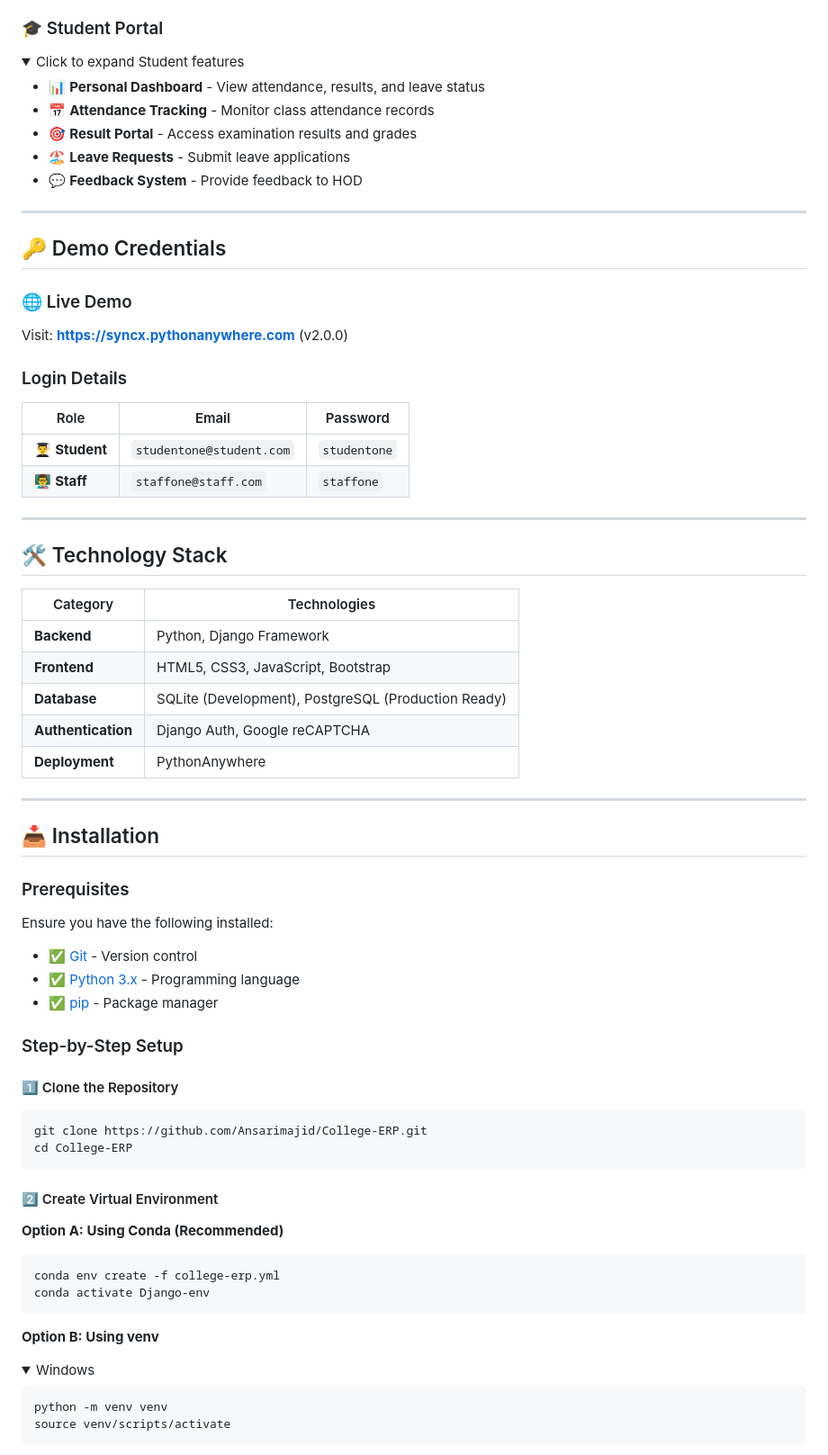
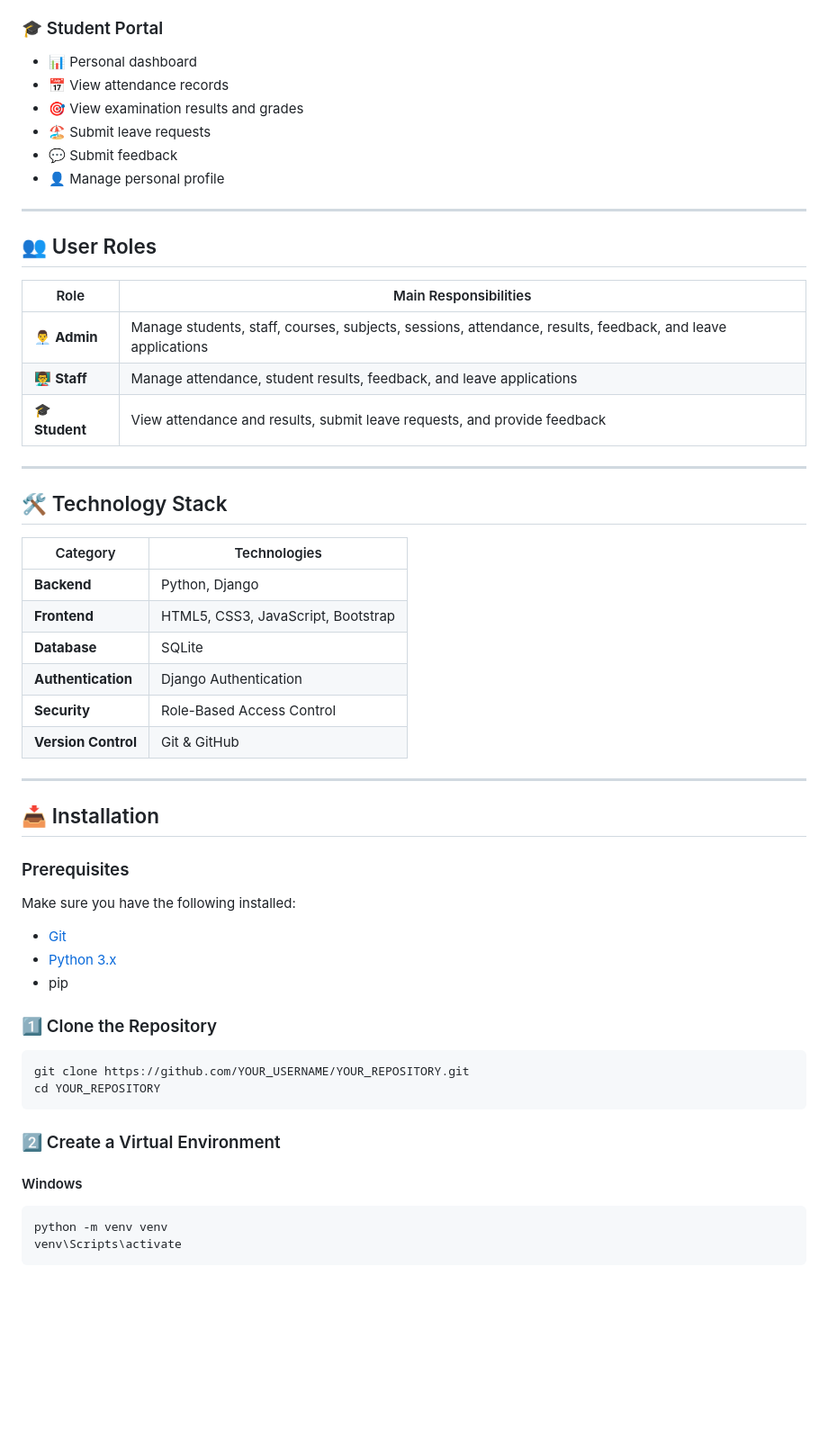
Before and after one commit to Maliksarmad01/College-ERP-System, a Markdown page: README.md, the part around one of its changes. Shown at 90% size. Drawn GitHub-style; folded sections open; blank space fills up the shorter version.

````diff
--- a/README.md
+++ b/README.md
@@ -77,42 +83,35 @@
 
 ### 🎓 Student Portal
 
-<details>
-<summary>Click to expand Student features</summary>
-
-- 📊 **Personal Dashboard** - View attendance, results, and leave status
-- 📅 **Attendance Tracking** - Monitor class attendance records
-- 🎯 **Result Portal** - Access examination results and grades
-- 🏖️ **Leave Requests** - Submit leave applications
-- 💬 **Feedback System** - Provide feedback to HOD
-
-</details>
+* 📊 Personal dashboard
+* 📅 View attendance records
+* 🎯 View examination results and grades
+* 🏖️ Submit leave requests
+* 💬 Submit feedback
+* 👤 Manage personal profile
 
 ---
 
-## 🔑 Demo Credentials
+## 👥 User Roles
 
-### 🌐 Live Demo
-Visit: **[https://syncx.pythonanywhere.com](https://syncx.pythonanywhere.com)** (v2.0.0)
-
-### Login Details
-
-| Role | Email | Password |
-|------|-------|----------|
-| 👨‍🎓 **Student** | `studentone@student.com` | `studentone` |
-| 👨‍🏫 **Staff** | `staffone@staff.com` | `staffone` |
+| Role            | Main Responsibilities                                                                                      |
+| --------------- | ---------------------------------------------------------------------------------------------------------- |
+| 👨‍💼 **Admin** | Manage students, staff, courses, subjects, sessions, attendance, results, feedback, and leave applications |
+| 👨‍🏫 **Staff** | Manage attendance, student results, feedback, and leave applications                                       |
+| 🎓 **Student**  | View attendance and results, submit leave requests, and provide feedback                                   |
 
 ---
 
 ## 🛠️ Technology Stack
 
-| Category | Technologies |
-|----------|-------------|
-| **Backend** | Python, Django Framework |
-| **Frontend** | HTML5, CSS3, JavaScript, Bootstrap |
-| **Database** | SQLite (Development), PostgreSQL (Production Ready) |
-| **Authentication** | Django Auth, Google reCAPTCHA |
-| **Deployment** | PythonAnywhere |
+| Category            | Technologies                       |
+| ------------------- | ---------------------------------- |
+| **Backend**         | Python, Django                     |
+| **Frontend**        | HTML5, CSS3, JavaScript, Bootstrap |
+| **Database**        | SQLite                             |
+| **Authentication**  | Django Authentication              |
+| **Security**        | Role-Based Access Control          |
+| **Version Control** | Git & GitHub                       |
 
 ---
 
@@ -120,35 +119,24 @@ Visit: **[https://syncx.pythonanywhere.com](https://syncx.pythonanywhere.com)**
 
 ### Prerequisites
 
-Ensure you have the following installed:
+Make sure you have the following installed:
 
-- ✅ [Git](https://git-scm.com/) - Version control
-- ✅ [Python 3.x](https://www.python.org/downloads/) - Programming language
-- ✅ [pip](https://pip.pypa.io/en/stable/installing/) - Package manager
+* [Git](https://git-scm.com/)
+* [Python 3.x](https://www.python.org/downloads/)
+* pip
 
-### Step-by-Step Setup
-
-#### 1️⃣ Clone the Repository
+### 1️⃣ Clone the Repository
 
 ```bash
-git clone https://github.com/Ansarimajid/College-ERP.git
-cd College-ERP
+git clone https://github.com/YOUR_USERNAME/YOUR_REPOSITORY.git
+cd YOUR_REPOSITORY
 ```
 
-#### 2️⃣ Create Virtual Environment
+### 2️⃣ Create a Virtual Environment
 
-**Option A: Using Conda (Recommended)**
-```bash
-conda env create -f college-erp.yml
-conda activate Django-env
-```
-
-**Option B: Using venv**
-
-<details>
-<summary>Windows</summary>
+#### Windows
 
 ```bash
 python -m venv venv
-source venv/scripts/activate
+venv\Scripts\activate
 ```
````
Also changed, not shown: other parts of README.md (+136 -134 lines).
